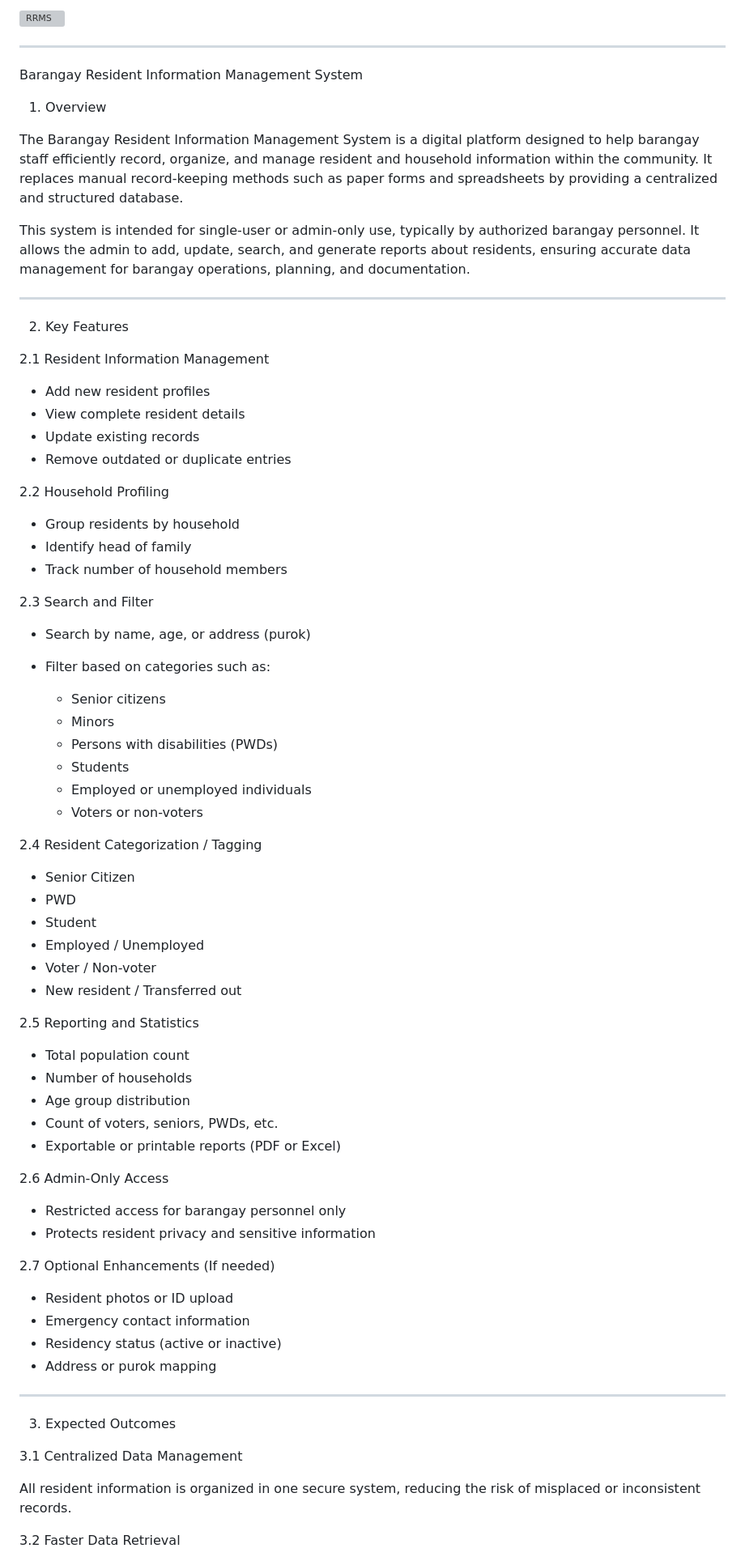
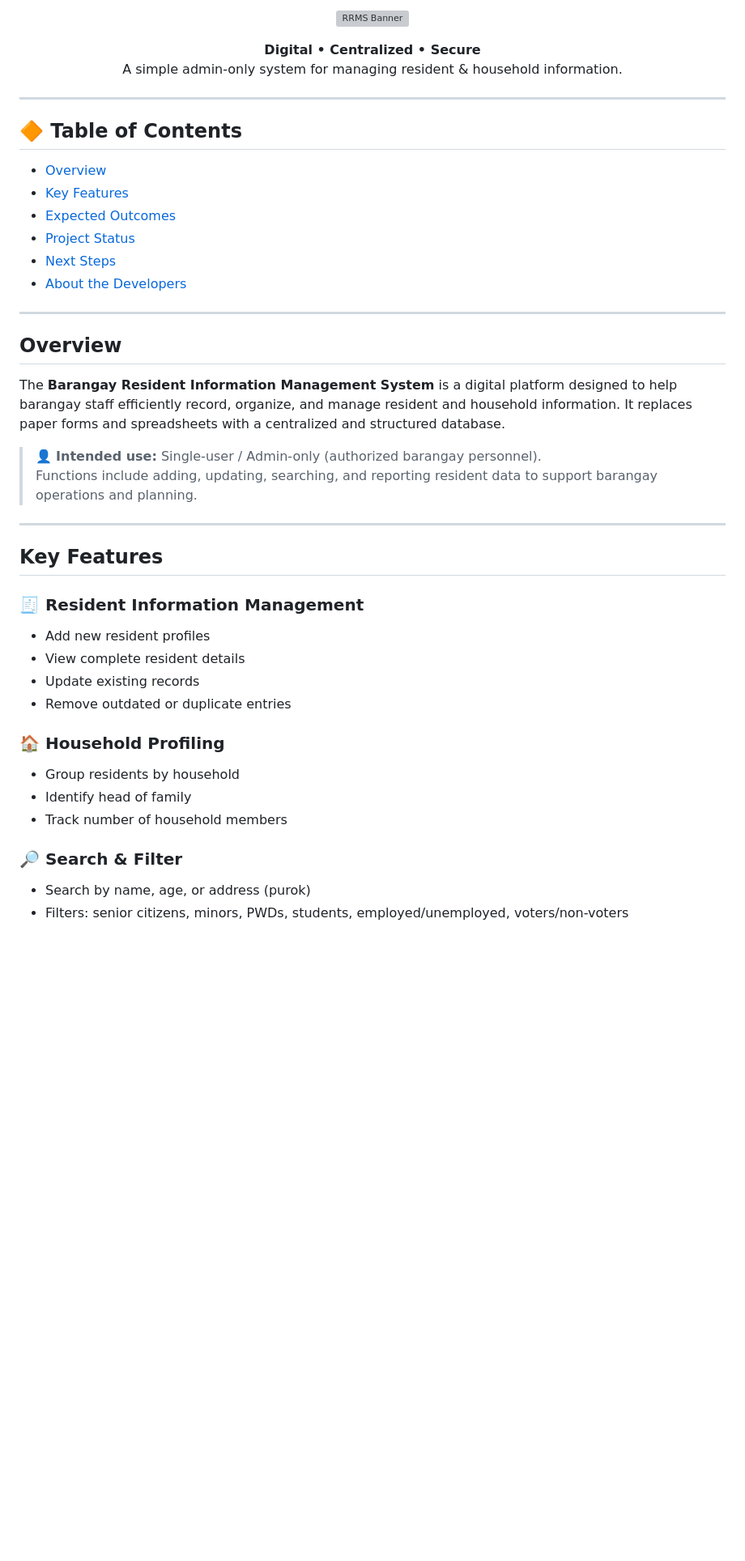
Before and after one commit to yasminekatebolivar-rgb/Resident-Record-Management-System, a Markdown page: README.md, the part around one of its changes. Shown at 81% size. Drawn GitHub-style; blank space fills up the shorter version; grey boxes are pictures that could not be loaded.

Commit message:
Update README.md
Last_and_final_revision

```diff
--- a/README.md
+++ b/README.md
@@ -1,80 +1,46 @@
-<img width="1920" height="704" alt="RRMS" src="https://github.com/user-attachments/assets/fab10a68-feaa-41e4-8282-05bd21839b0f" />
+<p align="center">
+  <img src="https://github.com/user-attachments/assets/fab10a68-feaa-41e4-8282-05bd21839b0f" width="900" alt="RRMS Banner"/>
+</p>
+
+<p align="center">
+  <strong style="color:#ff7a00">Digital • Centralized • Secure</strong><br/>
+  A simple admin-only system for managing resident & household information.
+</p>
 
 ---
 
-Barangay Resident Information Management System
-
-1. Overview
-
-The Barangay Resident Information Management System is a digital platform designed to help barangay staff efficiently record, organize, and manage resident and household information within the community. It replaces manual record-keeping methods such as paper forms and spreadsheets by providing a centralized and structured database.
-
-This system is intended for single-user or admin-only use, typically by authorized barangay personnel. It allows the admin to add, update, search, and generate reports about residents, ensuring accurate data management for barangay operations, planning, and documentation.
+## 🔶 Table of Contents
+- [Overview](#overview)
+- [Key Features](#key-features)
+- [Expected Outcomes](#expected-outcomes)
+- [Project Status](#project-status)
+- [Next Steps](#next-steps)
+- [About the Developers](#about-the-developers)
 
 ---
 
-2. Key Features
+## <span style="color:#ff7a00">Overview</span>
+The **Barangay Resident Information Management System** is a digital platform designed to help barangay staff efficiently record, organize, and manage resident and household information. It replaces paper forms and spreadsheets with a centralized and structured database.
 
-2.1 Resident Information Management
-
-* Add new resident profiles
-* View complete resident details
-* Update existing records
-* Remove outdated or duplicate entries
-
-2.2 Household Profiling
-
-* Group residents by household
-* Identify head of family
-* Track number of household members
-
-2.3 Search and Filter
-
-* Search by name, age, or address (purok)
-* Filter based on categories such as:
-
-  * Senior citizens
-  * Minors
-  * Persons with disabilities (PWDs)
-  * Students
-  * Employed or unemployed individuals
-  * Voters or non-voters
-
-2.4 Resident Categorization / Tagging
-
-* Senior Citizen
-* PWD
-* Student
-* Employed / Unemployed
-* Voter / Non-voter
-* New resident / Transferred out
-
-2.5 Reporting and Statistics
-
-* Total population count
-* Number of households
-* Age group distribution
-* Count of voters, seniors, PWDs, etc.
-* Exportable or printable reports (PDF or Excel)
-
-2.6 Admin-Only Access
-
-* Restricted access for barangay personnel only
-* Protects resident privacy and sensitive information
-
-2.7 Optional Enhancements (If needed)
-
-* Resident photos or ID upload
-* Emergency contact information
-* Residency status (active or inactive)
-* Address or purok mapping
+> 👤 **Intended use:** Single-user / Admin-only (authorized barangay personnel).
+> Functions include adding, updating, searching, and reporting resident data to support barangay operations and planning.
 
 ---
 
-3. Expected Outcomes
+## <span style="color:#ff7a00">Key Features</span>
 
-3.1 Centralized Data Management
+### 🧾 Resident Information Management
+- Add new resident profiles
+- View complete resident details
+- Update existing records
+- Remove outdated or duplicate entries
 
-All resident information is organized in one secure system, reducing the risk of misplaced or inconsistent records.
+### 🏠 Household Profiling
+- Group residents by household
+- Identify head of family
+- Track number of household members
 
-3.2 Faster Data Retrieval
+### 🔎 Search & Filter
+- Search by name, age, or address (purok)
+- Filters: senior citizens, minors, PWDs, students, employed/unemployed, voters/non-voters
 
```
Also changed, not shown: other parts of README.md (+47 -28 lines).
